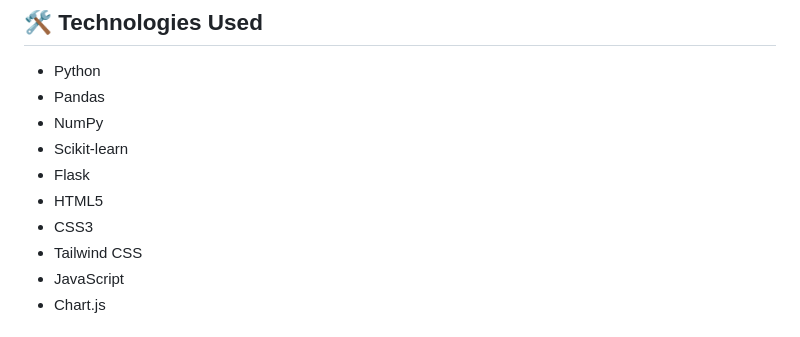
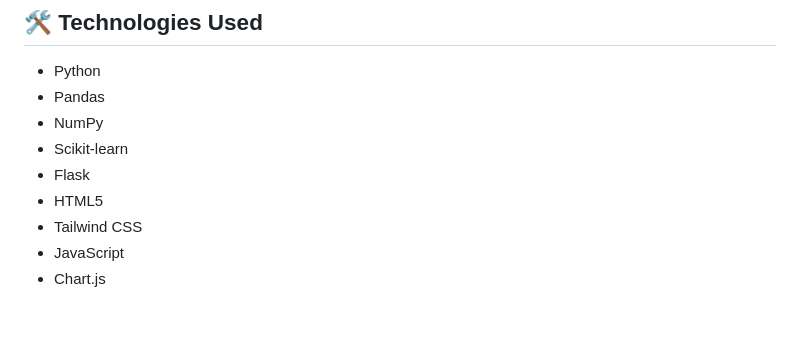
Before and after one commit to Hema123549/Student-Performance-Prediction, a Markdown page: README.md, the part around the change. Rendered like a GitHub page.

```diff
--- a/README.md
+++ b/README.md
@@ -41,7 +41,6 @@ The project combines Web Development, Data Preprocessing, Feature Engineering, D
 - Scikit-learn
 - Flask
 - HTML5
-- CSS3
 - Tailwind CSS
 - JavaScript
 - Chart.js
```
